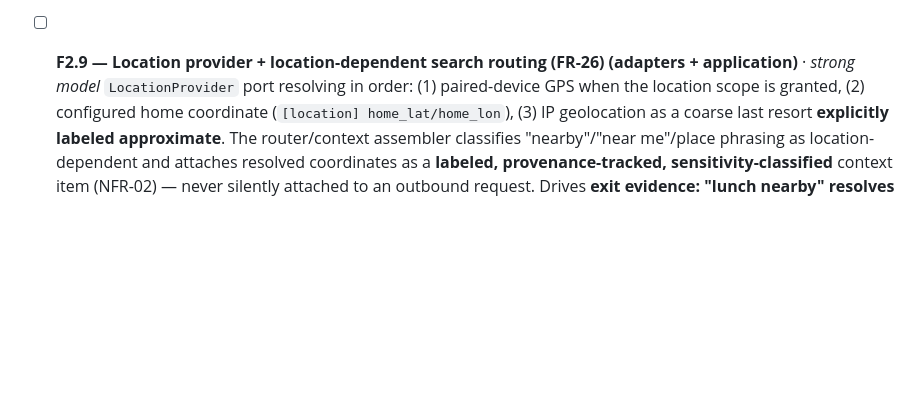
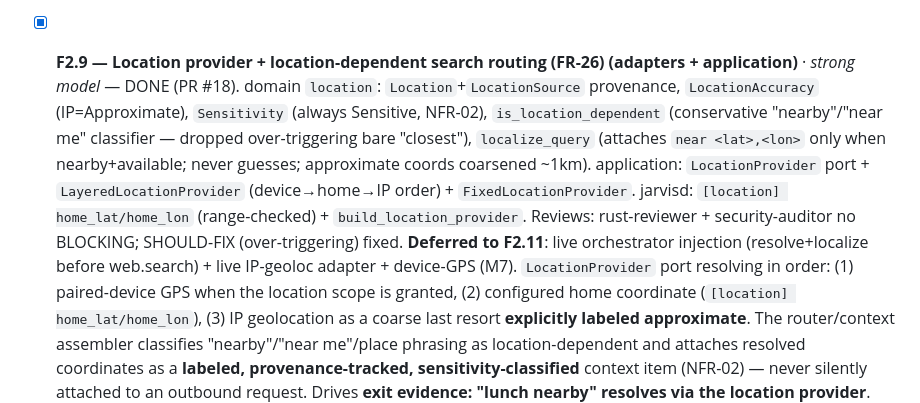
Before and after one commit to BenjaminAronsson/Smart-assistant, a Markdown page: docs/milestones/M2-features.md, the part around the change. Rendered like a GitHub page; blank space fills up the shorter version.

Commit message:
docs: tick F2.9 in M2 checklist
Co-Authored-By: Claude Opus 4.8 <noreply@anthropic.com>
Claude-Session: https://claude.ai/code/session_014YX1UhMNyBhx1pZcKKpLWf

```diff
--- a/docs/milestones/M2-features.md
+++ b/docs/milestones/M2-features.md
@@ -142,7 +142,7 @@ bypasses policy. Every feature below is written to preserve that.
   docs/06 §2/§5. Read: docs/02 §11b, docs/06 §2/§5, ADR-014; skills `web-lookup`,
   `policy-grants`. Deps: F2.2, F2.6. security-auditor + rust-reviewer mandatory.
 
-- [ ] **F2.9 — Location provider + location-dependent search routing (FR-26) (adapters + application)** · *strong model*
+- [x] **F2.9 — Location provider + location-dependent search routing (FR-26) (adapters + application)** · *strong model* — DONE (PR #18). domain `location`: `Location`+`LocationSource` provenance, `LocationAccuracy` (IP=Approximate), `Sensitivity` (always Sensitive, NFR-02), `is_location_dependent` (conservative "nearby"/"near me" classifier — dropped over-triggering bare "closest"), `localize_query` (attaches `near <lat>,<lon>` only when nearby+available; never guesses; approximate coords coarsened ~1km). application: `LocationProvider` port + `LayeredLocationProvider` (device→home→IP order) + `FixedLocationProvider`. jarvisd: `[location] home_lat/home_lon` (range-checked) + `build_location_provider`. Reviews: rust-reviewer + security-auditor no BLOCKING; SHOULD-FIX (over-triggering) fixed. **Deferred to F2.11**: live orchestrator injection (resolve+localize before web.search) + live IP-geoloc adapter + device-GPS (M7).
   `LocationProvider` port resolving in order: (1) paired-device GPS when the location scope
   is granted, (2) configured home coordinate (`[location] home_lat/home_lon`), (3) IP
   geolocation as a coarse last resort **explicitly labeled approximate**. The router/context
```
